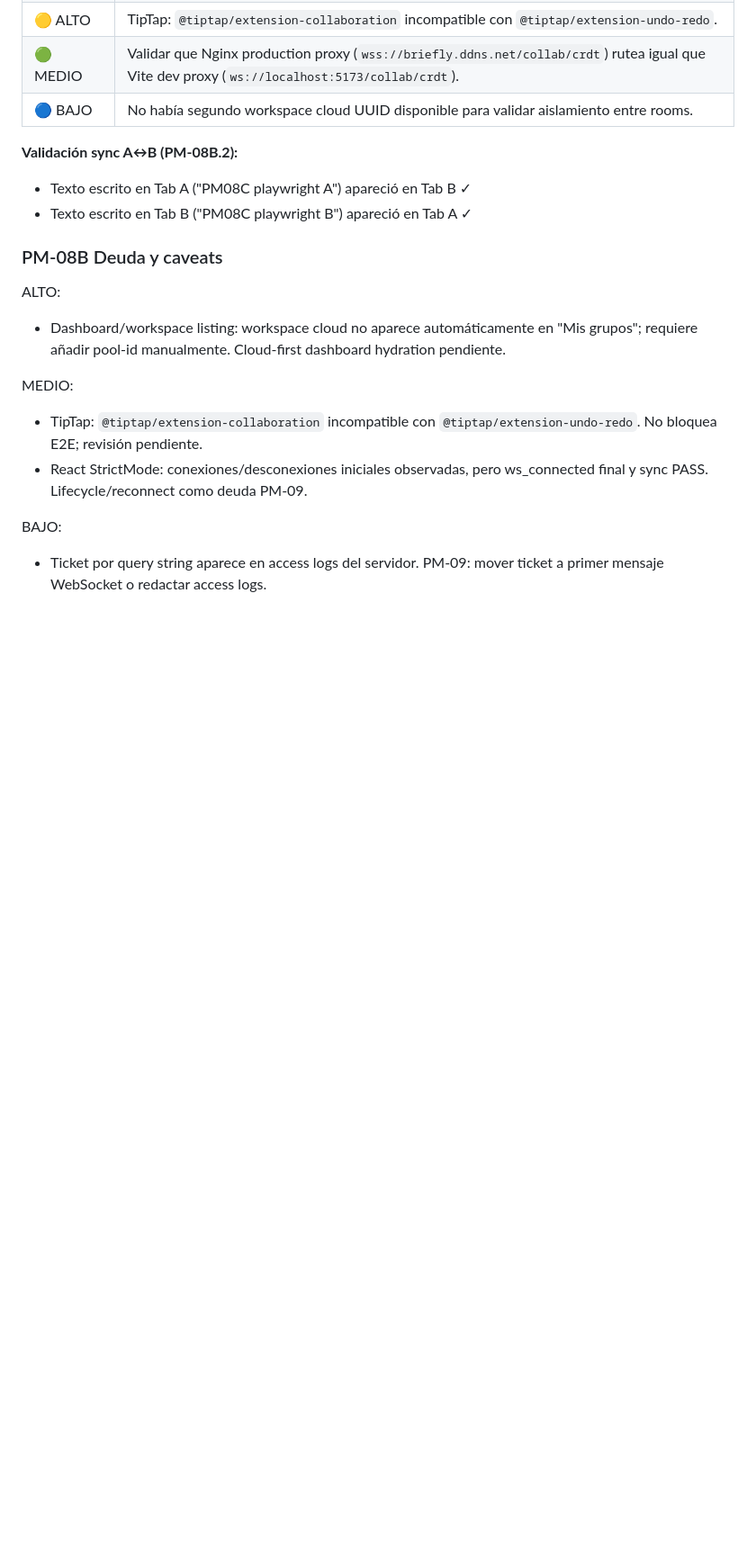
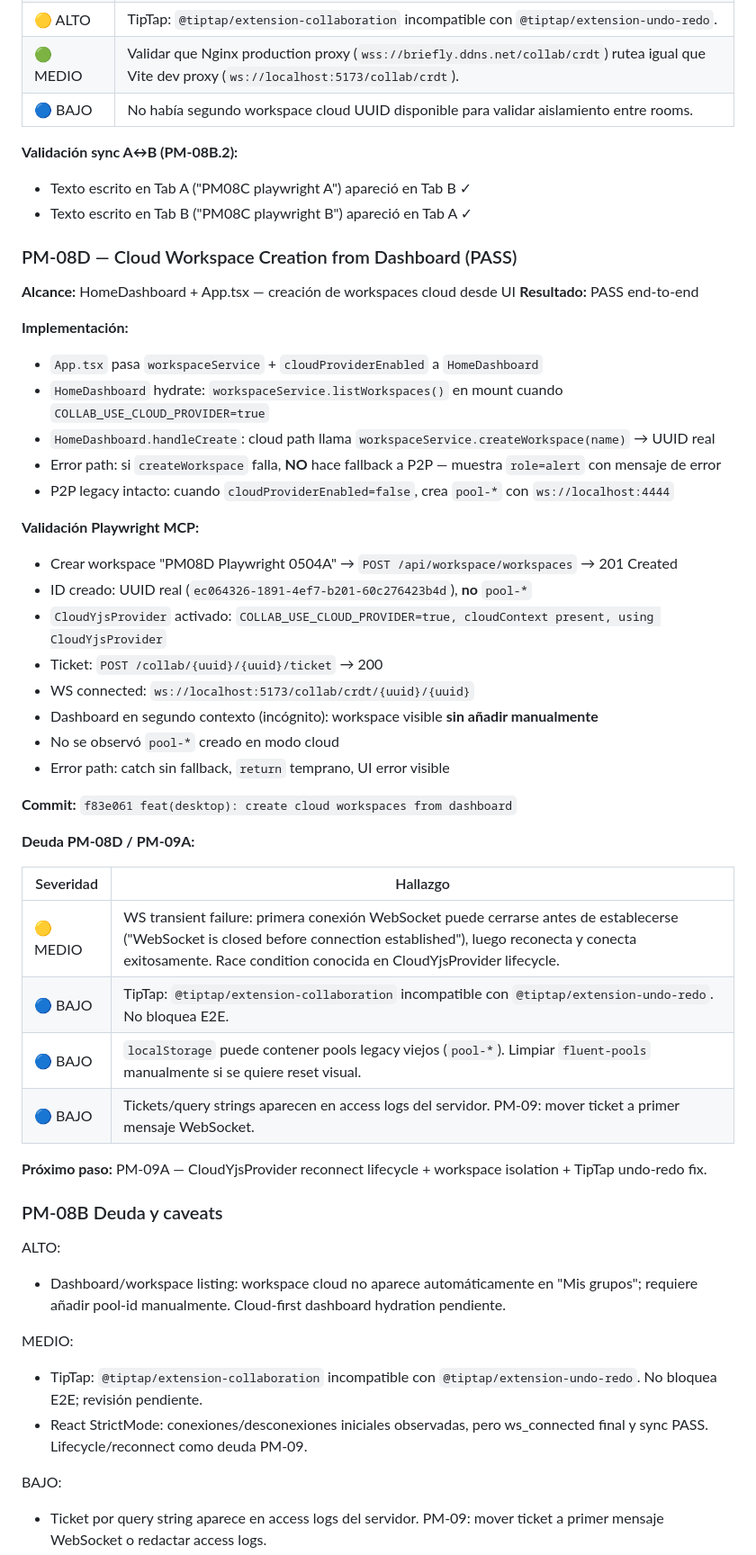
Before and after one commit to JhovaYu/Briefly_Cloud_First_Always_Online, a Markdown page: docs/contexto.md, the part around one of its changes. Shown at 90% size. Rendered like a GitHub page; blank space fills up the shorter version.

Commit message:
docs: record PM-08D cloud workspace creation pass

```diff
--- a/docs/contexto.md
+++ b/docs/contexto.md
@@ -169,6 +169,40 @@ SYNC PASS
 - Texto escrito en Tab A ("PM08C playwright A") apareció en Tab B ✓
 - Texto escrito en Tab B ("PM08C playwright B") apareció en Tab A ✓
 
+### PM-08D — Cloud Workspace Creation from Dashboard (PASS)
+**Alcance:** HomeDashboard + App.tsx — creación de workspaces cloud desde UI
+**Resultado:** PASS end-to-end
+
+**Implementación:**
+- `App.tsx` pasa `workspaceService` + `cloudProviderEnabled` a `HomeDashboard`
+- `HomeDashboard` hydrate: `workspaceService.listWorkspaces()` en mount cuando `COLLAB_USE_CLOUD_PROVIDER=true`
+- `HomeDashboard.handleCreate`: cloud path llama `workspaceService.createWorkspace(name)` → UUID real
+- Error path: si `createWorkspace` falla, **NO** hace fallback a P2P — muestra `role=alert` con mensaje de error
+- P2P legacy intacto: cuando `cloudProviderEnabled=false`, crea `pool-*` con `ws://localhost:4444`
+
+**Validación Playwright MCP:**
+- Crear workspace "PM08D Playwright 0504A" → `POST /api/workspace/workspaces` → 201 Created
+- ID creado: UUID real (`ec064326-1891-4ef7-b201-60c276423b4d`), **no** `pool-*`
+- `CloudYjsProvider` activado: `COLLAB_USE_CLOUD_PROVIDER=true, cloudContext present, using CloudYjsProvider`
+- Ticket: `POST /collab/{uuid}/{uuid}/ticket` → 200
+- WS connected: `ws://localhost:5173/collab/crdt/{uuid}/{uuid}`
+- Dashboard en segundo contexto (incógnito): workspace visible **sin añadir manualmente**
+- No se observó `pool-*` creado en modo cloud
+- Error path: catch sin fallback, `return` temprano, UI error visible
+
+**Commit:** `f83e061 feat(desktop): create cloud workspaces from dashboard`
+
+**Deuda PM-08D / PM-09A:**
+
+| Severidad | Hallazgo |
+|-----------|----------|
+| 🟡 MEDIO | WS transient failure: primera conexión WebSocket puede cerrarse antes de establecerse ("WebSocket is closed before connection established"), luego reconecta y conecta exitosamente. Race condition conocida en CloudYjsProvider lifecycle. |
+| 🔵 BAJO | TipTap: `@tiptap/extension-collaboration` incompatible con `@tiptap/extension-undo-redo`. No bloquea E2E. |
+| 🔵 BAJO | `localStorage` puede contener pools legacy viejos (`pool-*`). Limpiar `fluent-pools` manualmente si se quiere reset visual. |
+| 🔵 BAJO | Tickets/query strings aparecen en access logs del servidor. PM-09: mover ticket a primer mensaje WebSocket. |
+
+**Próximo paso:** PM-09A — CloudYjsProvider reconnect lifecycle + workspace isolation + TipTap undo-redo fix.
+
 ### PM-08B Deuda y caveats
 
 ALTO:
```
Also changed, not shown: other parts of docs/contexto.md (+3 -3 lines).
